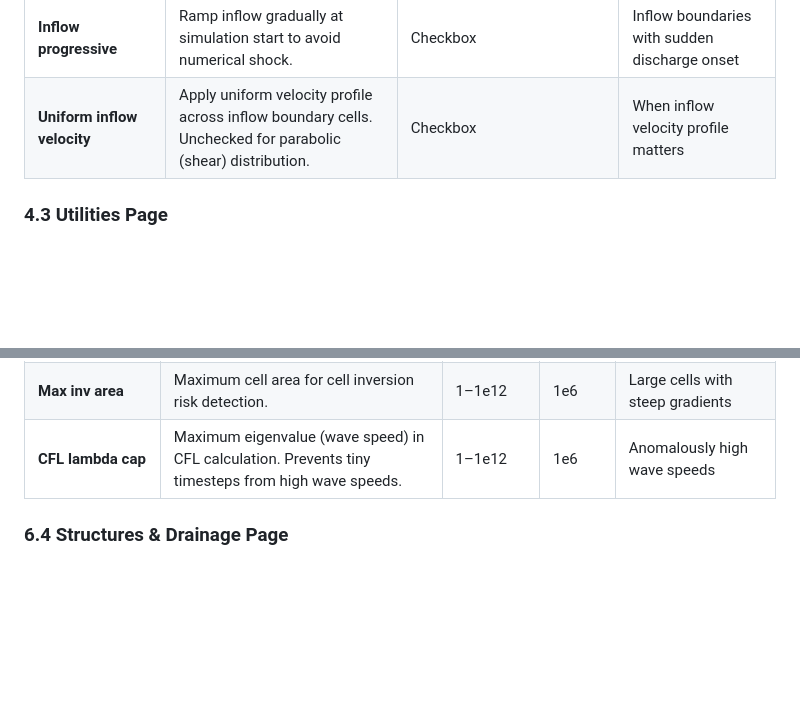
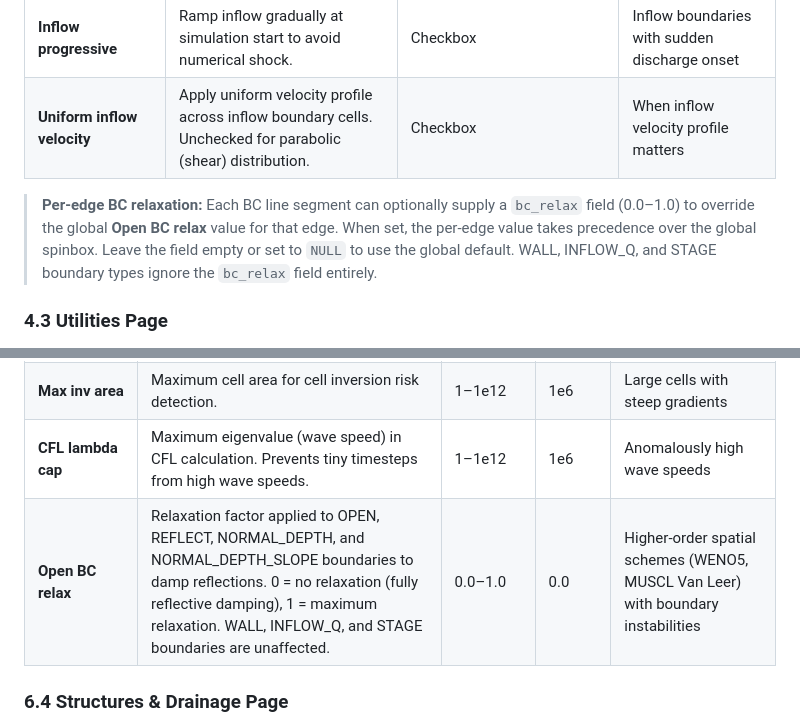
Before and after one commit to aspragueumkc/hydra2dgpu, a Markdown page: docs/USER_GUIDE.md, 2 parts joined by grey strips. Drawn GitHub-style; blank space fills up the shorter version.

Commit message:
docs: document open_bc_relaxation knob and bc_relax layer field

```diff
--- a/docs/USER_GUIDE.md
+++ b/docs/USER_GUIDE.md
@@ -260,6 +260,13 @@ The Mesh Setup page manages mesh I/O, terrain assignment, and boundary condition
 | **Inflow progressive** | Ramp inflow gradually at simulation start to avoid numerical shock. | Checkbox | Inflow boundaries with sudden discharge onset |
 | **Uniform inflow velocity** | Apply uniform velocity profile across inflow boundary cells. Unchecked for parabolic (shear) distribution. | Checkbox | When inflow velocity profile matters |
 
+> **Per-edge BC relaxation:** Each BC line segment can optionally supply a
+> `bc_relax` field (0.0–1.0) to override the global **Open BC relax** value
+> for that edge. When set, the per-edge value takes precedence over the
+> global spinbox. Leave the field empty or set to `NULL` to use the global
+> default. WALL, INFLOW_Q, and STAGE boundary types ignore the `bc_relax`
+> field entirely.
+
 ### 4.3 Utilities Page
 
 <div class="fig-frame"><div class="fig-header">Utilities</div><div class="fig-body">
@@ -521,6 +528,7 @@ The **Parameters** tab is the third step in the workflow. It contains five pages
 | **Momentum cap celerity mult** | Multiplier on wave celerity to determine the momentum cap. | 0.1–1000 | 20.0 | Momentum limiting |
 | **Max inv area** | Maximum cell area for cell inversion risk detection. | 1–1e12 | 1e6 | Large cells with steep gradients |
 | **CFL lambda cap** | Maximum eigenvalue (wave speed) in CFL calculation. Prevents tiny timesteps from high wave speeds. | 1–1e12 | 1e6 | Anomalously high wave speeds |
+| **Open BC relax** | Relaxation factor applied to OPEN, REFLECT, NORMAL_DEPTH, and NORMAL_DEPTH_SLOPE boundaries to damp reflections. 0 = no relaxation (fully reflective damping), 1 = maximum relaxation. WALL, INFLOW_Q, and STAGE boundaries are unaffected. | 0.0–1.0 | 0.0 | Higher-order spatial schemes (WENO5, MUSCL Van Leer) with boundary instabilities |
 
 ### 6.4 Structures & Drainage Page
 
```
Also changed, not shown: CHANGELOG.md (+8 -0 lines).
